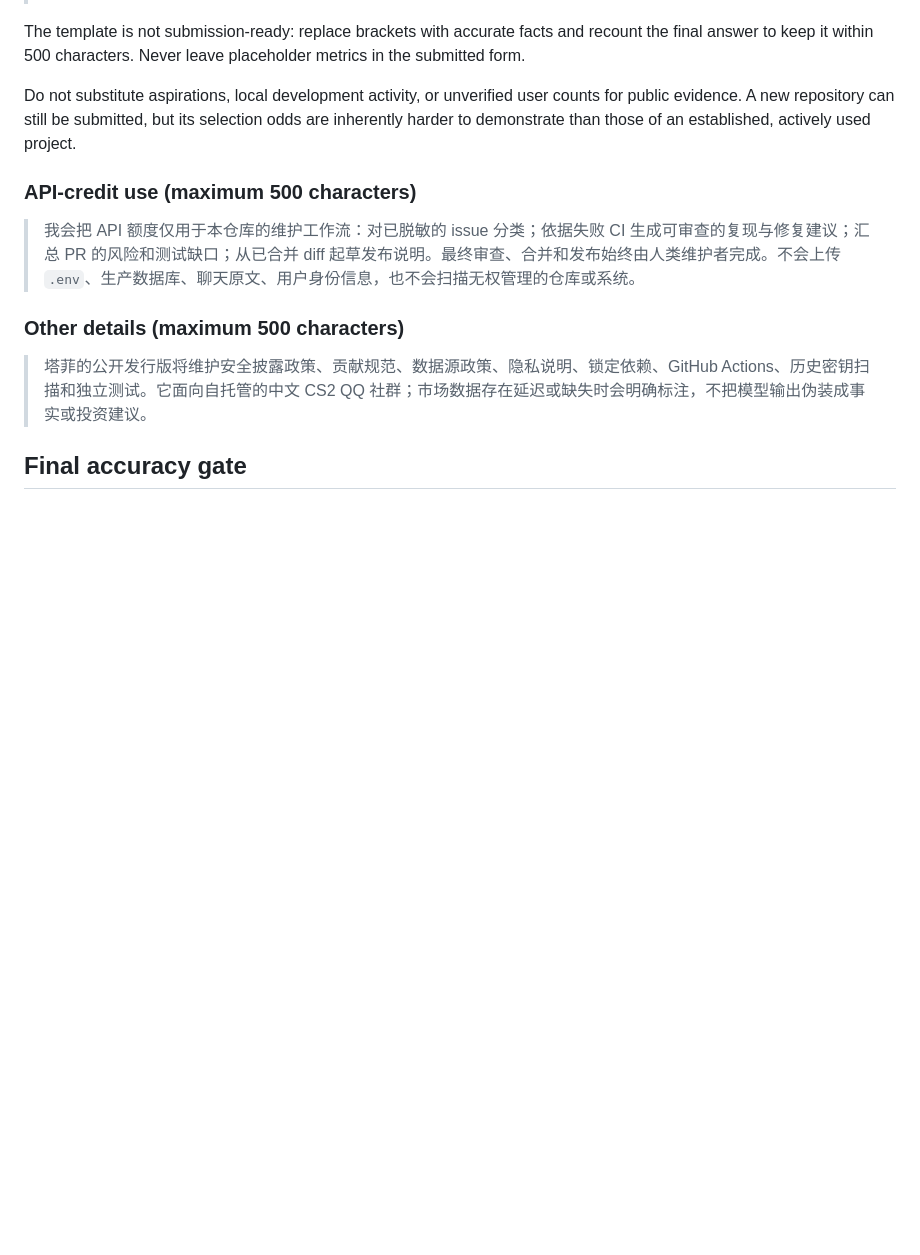
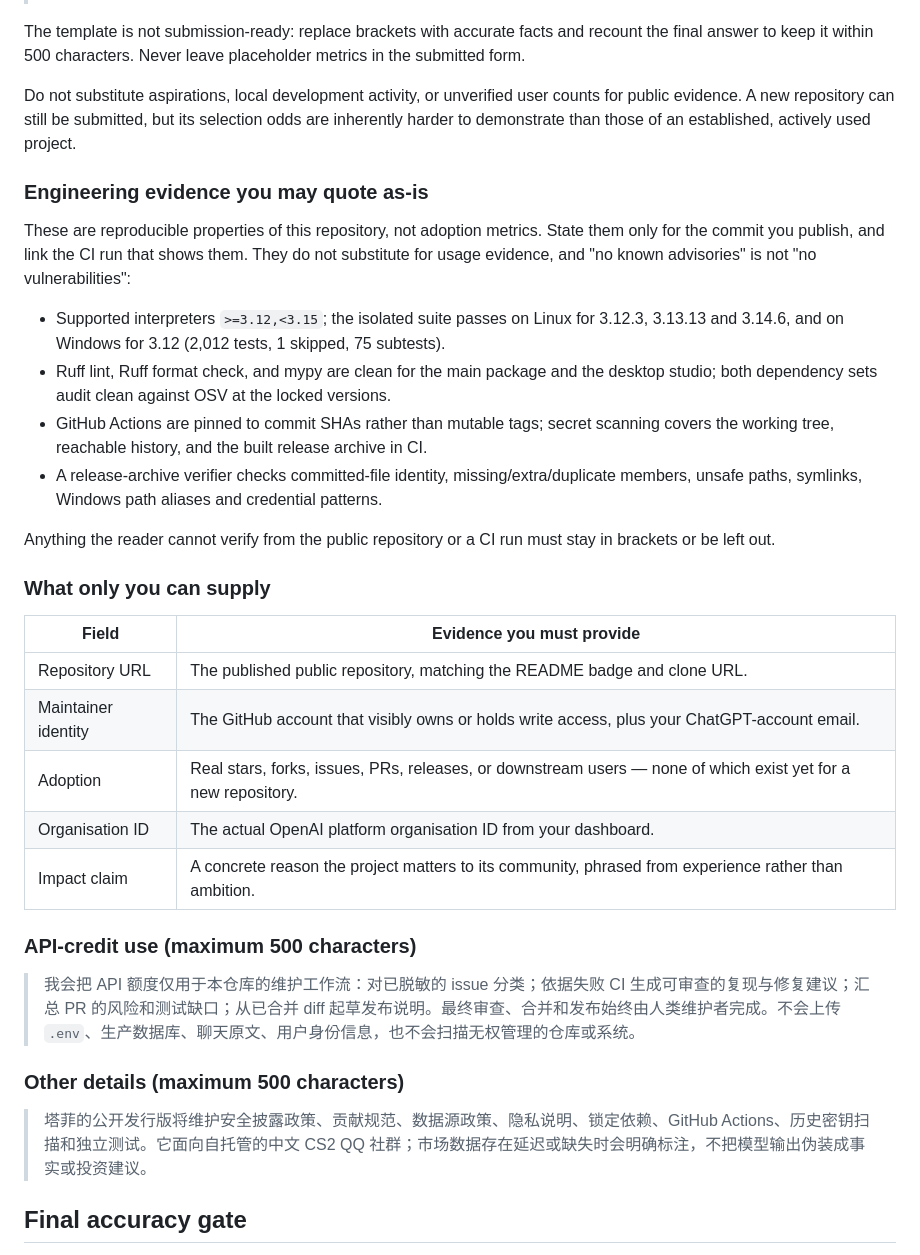
Before and after one commit to 2702207741-dev/taffy-qq-bot, a Markdown page: docs/CODEX_FOR_OSS_APPLICATION.md, the part around the change. Rendered like a GitHub page; blank space fills up the shorter version.

Commit message:
docs: separate verifiable engineering evidence from adoption claims in the Codex worksheet

```diff
--- a/docs/CODEX_FOR_OSS_APPLICATION.md
+++ b/docs/CODEX_FOR_OSS_APPLICATION.md
@@ -22,6 +22,27 @@ The template is not submission-ready: replace brackets with accurate facts and r
 
 Do not substitute aspirations, local development activity, or unverified user counts for public evidence. A new repository can still be submitted, but its selection odds are inherently harder to demonstrate than those of an established, actively used project.
 
+### Engineering evidence you may quote as-is
+
+These are reproducible properties of this repository, not adoption metrics. State them only for the commit you publish, and link the CI run that shows them. They do not substitute for usage evidence, and "no known advisories" is not "no vulnerabilities":
+
+- Supported interpreters `>=3.12,<3.15`; the isolated suite passes on Linux for 3.12.3, 3.13.13 and 3.14.6, and on Windows for 3.12 (2,012 tests, 1 skipped, 75 subtests).
+- Ruff lint, Ruff format check, and mypy are clean for the main package and the desktop studio; both dependency sets audit clean against OSV at the locked versions.
+- GitHub Actions are pinned to commit SHAs rather than mutable tags; secret scanning covers the working tree, reachable history, and the built release archive in CI.
+- A release-archive verifier checks committed-file identity, missing/extra/duplicate members, unsafe paths, symlinks, Windows path aliases and credential patterns.
+
+Anything the reader cannot verify from the public repository or a CI run must stay in brackets or be left out.
+
+### What only you can supply
+
+| Field | Evidence you must provide |
+| --- | --- |
+| Repository URL | The published public repository, matching the README badge and clone URL. |
+| Maintainer identity | The GitHub account that visibly owns or holds write access, plus your ChatGPT-account email. |
+| Adoption | Real stars, forks, issues, PRs, releases, or downstream users — none of which exist yet for a new repository. |
+| Organisation ID | The actual OpenAI platform organisation ID from your dashboard. |
+| Impact claim | A concrete reason the project matters to its community, phrased from experience rather than ambition. |
+
 ### API-credit use (maximum 500 characters)
 
 > 我会把 API 额度仅用于本仓库的维护工作流：对已脱敏的 issue 分类；依据失败 CI 生成可审查的复现与修复建议；汇总 PR 的风险和测试缺口；从已合并 diff 起草发布说明。最终审查、合并和发布始终由人类维护者完成。不会上传 `.env`、生产数据库、聊天原文、用户身份信息，也不会扫描无权管理的仓库或系统。
```
